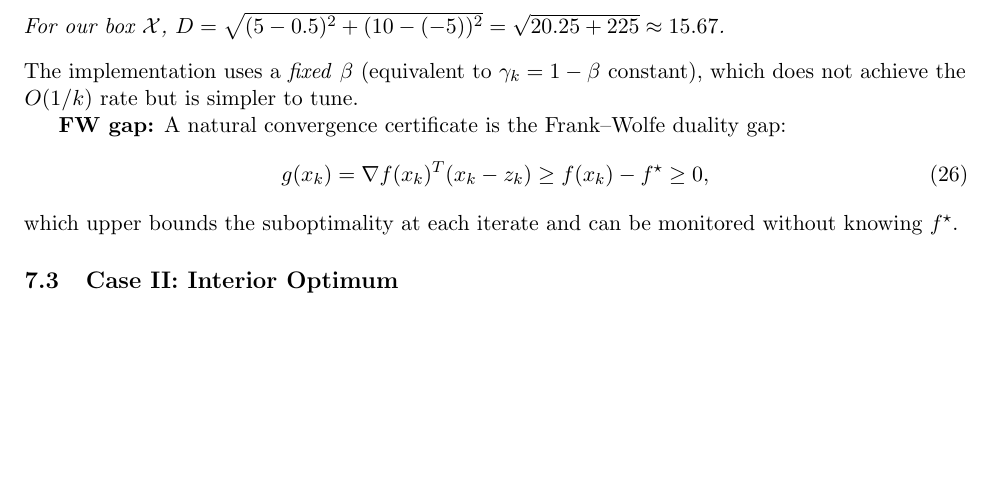
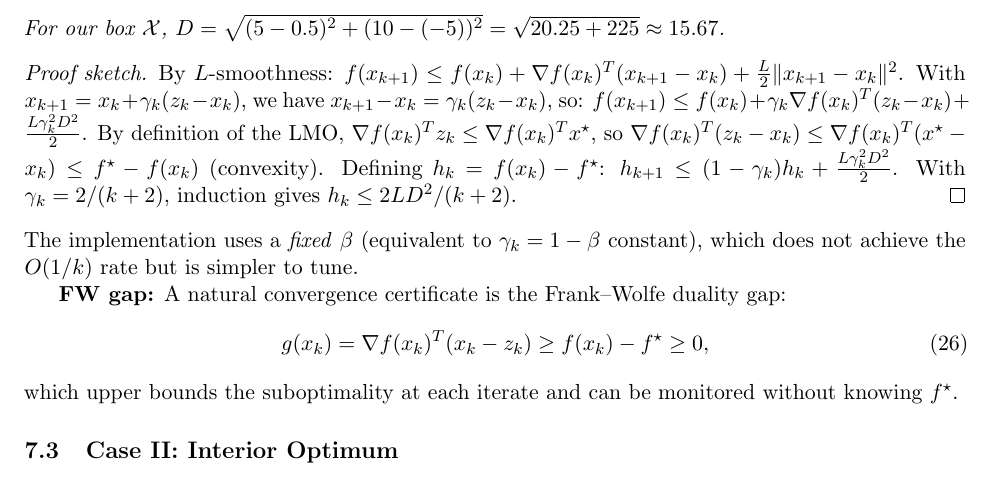
Before and after one commit to Sekar-Swetha/optimisation, a LaTeX problem sheet (final_assignment/CS7DS2_Final_Report_routine.tex): part of page 45 of 54, cut so that both start at the same text, the shorter picture padded with empty space. Compiled offline with pdfLaTeX.

Commit message:
routine pass 5 (cycle 3): mathematical rigor -- FW convergence proof sketch
- Add proof sketch for Theorem 6.1 (Frank-Wolfe convergence): expand L-smoothness
  bound, apply LMO property (z_k minimises linear approximation), use convexity
  to bound gradient product by f*-f(x_k), then induction with gamma_k = 2/(k+2)
  to get h_k <= 2LD^2/(k+2) -- making the theoretical result self-contained

https://claude.ai/code/session_014yE37PMP7bgQrCuw4Heios

```diff
--- a/final_assignment/CS7DS2_Final_Report_routine.tex
+++ b/final_assignment/CS7DS2_Final_Report_routine.tex
@@ -1105,6 +1105,12 @@ f(x_k) - f^{\star} \leq \frac{2LD^2}{k+2} = O\!\left(\frac{1}{k}\right).
 For our box $\mathcal{X}$, $D = \sqrt{(5-0.5)^2 + (10-(-5))^2} = \sqrt{20.25 + 225} \approx 15.67$.
 \end{theorem}
 
+\begin{proof}[Proof sketch]
+By $L$-smoothness: $f(x_{k+1}) \leq f(x_k) + \nabla f(x_k)^T(x_{k+1}-x_k) + \frac{L}{2}\|x_{k+1}-x_k\|^2$. With $x_{k+1} = x_k + \gamma_k(z_k - x_k)$, we have $x_{k+1}-x_k = \gamma_k(z_k-x_k)$, so:
+$f(x_{k+1}) \leq f(x_k) + \gamma_k \nabla f(x_k)^T(z_k-x_k) + \frac{L\gamma_k^2 D^2}{2}$.
+By definition of the LMO, $\nabla f(x_k)^T z_k \leq \nabla f(x_k)^T x^{\star}$, so $\nabla f(x_k)^T(z_k-x_k) \leq \nabla f(x_k)^T(x^{\star}-x_k) \leq f^{\star} - f(x_k)$ (convexity). Defining $h_k = f(x_k) - f^{\star}$: $h_{k+1} \leq (1-\gamma_k)h_k + \frac{L\gamma_k^2 D^2}{2}$. With $\gamma_k = 2/(k+2)$, induction gives $h_k \leq 2LD^2/(k+2)$.
+\end{proof}
+
 \noindent The implementation uses a \emph{fixed} $\beta$ (equivalent to $\gamma_k = 1 - \beta$ constant), which does not achieve the $O(1/k)$ rate but is simpler to tune.
 
 \textbf{FW gap:} A natural convergence certificate is the Frank--Wolfe duality gap:
```
